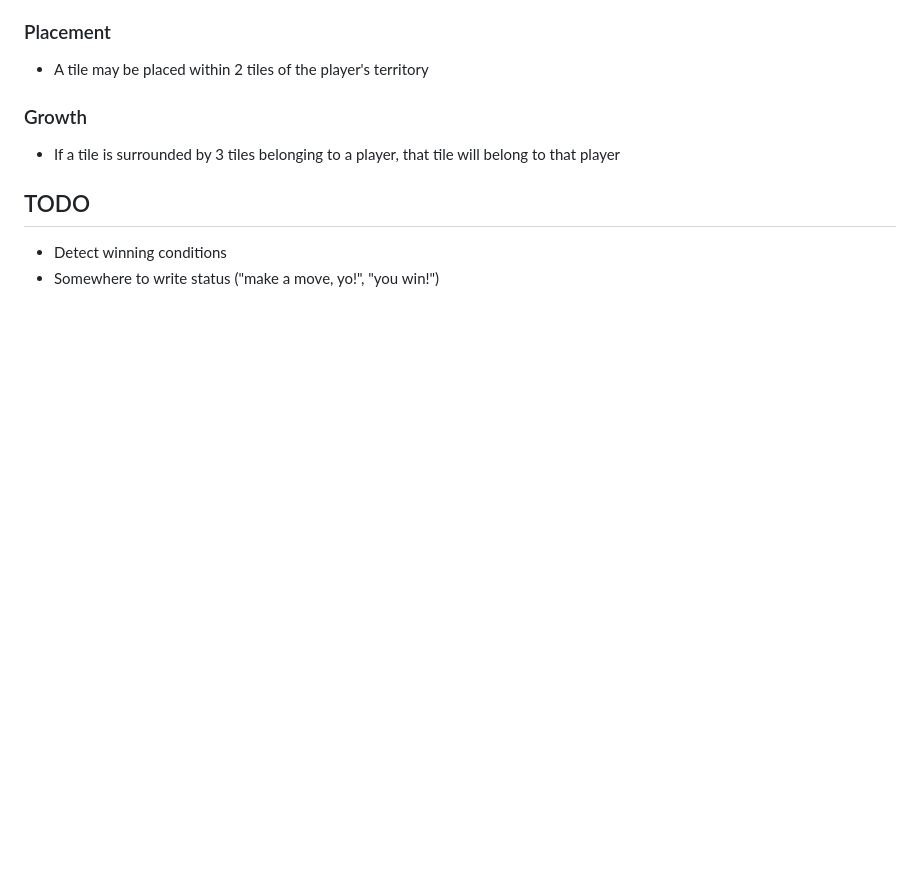
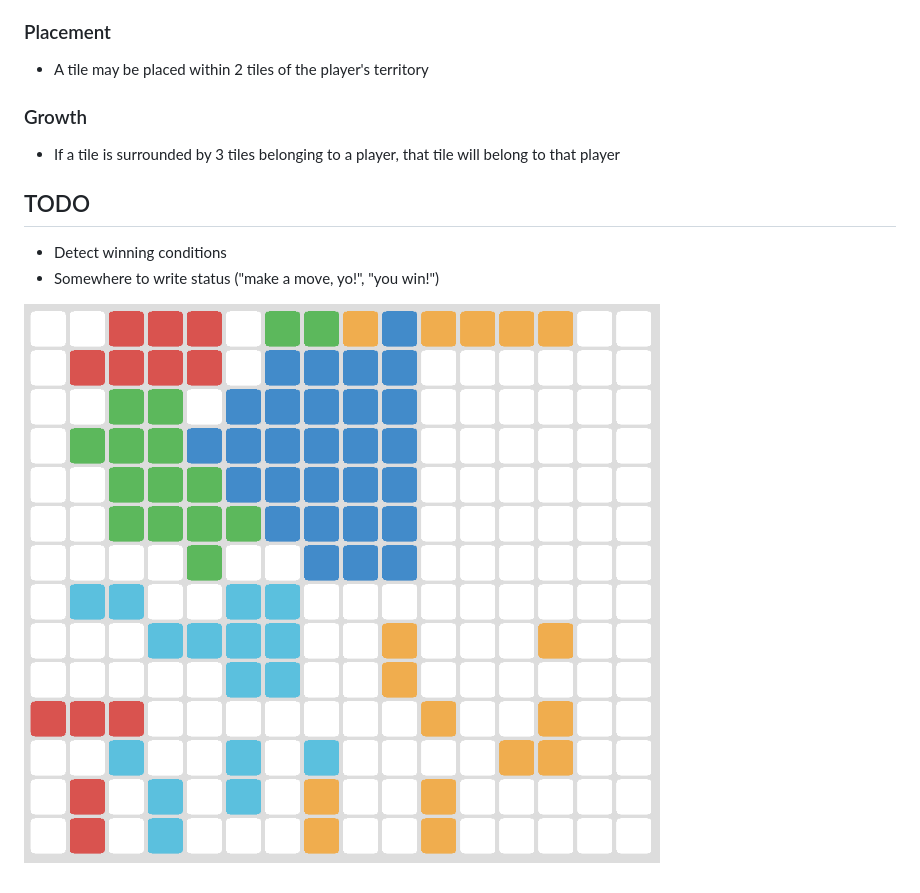
Before and after one commit to wildlyinaccurate/squared, a Markdown page: README.md, the part around the change. GitHub-like rendering; pictures changed too: screenshot.png (added); blank space fills up the shorter version.

Commit message:
Add screenshot

```diff
--- a/README.md
+++ b/README.md
@@ -18,3 +18,5 @@
 
  * Detect winning conditions
  * Somewhere to write status ("make a move, yo!", "you win!")
+
+![](screenshot.png)
```
